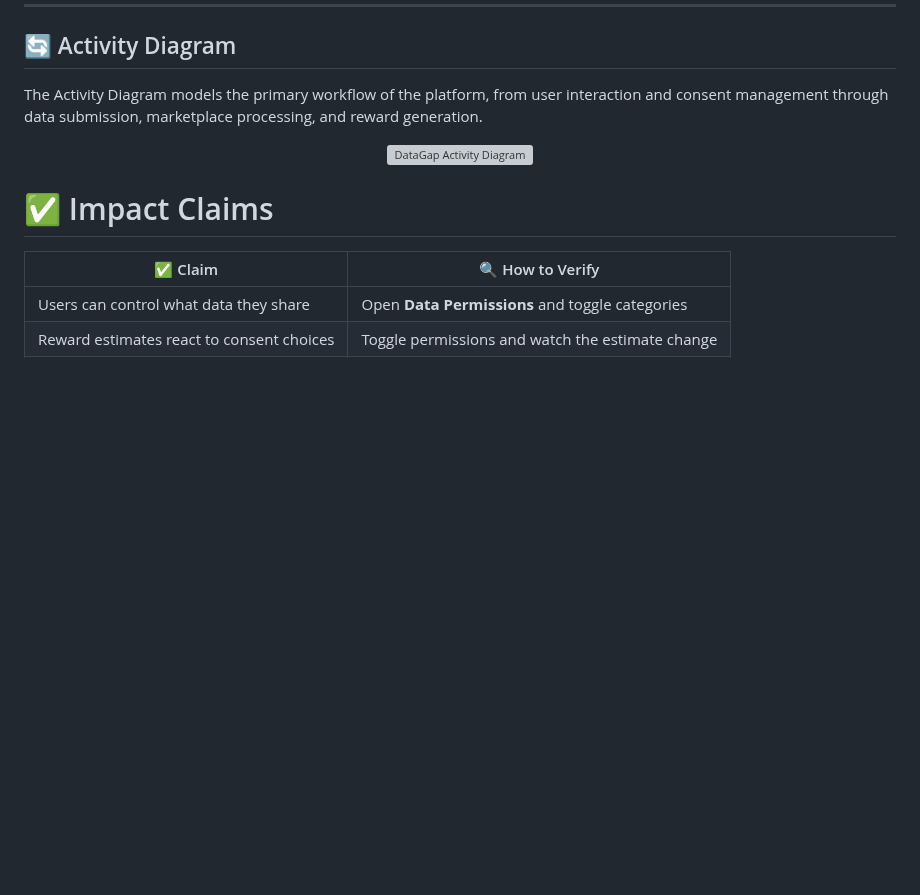
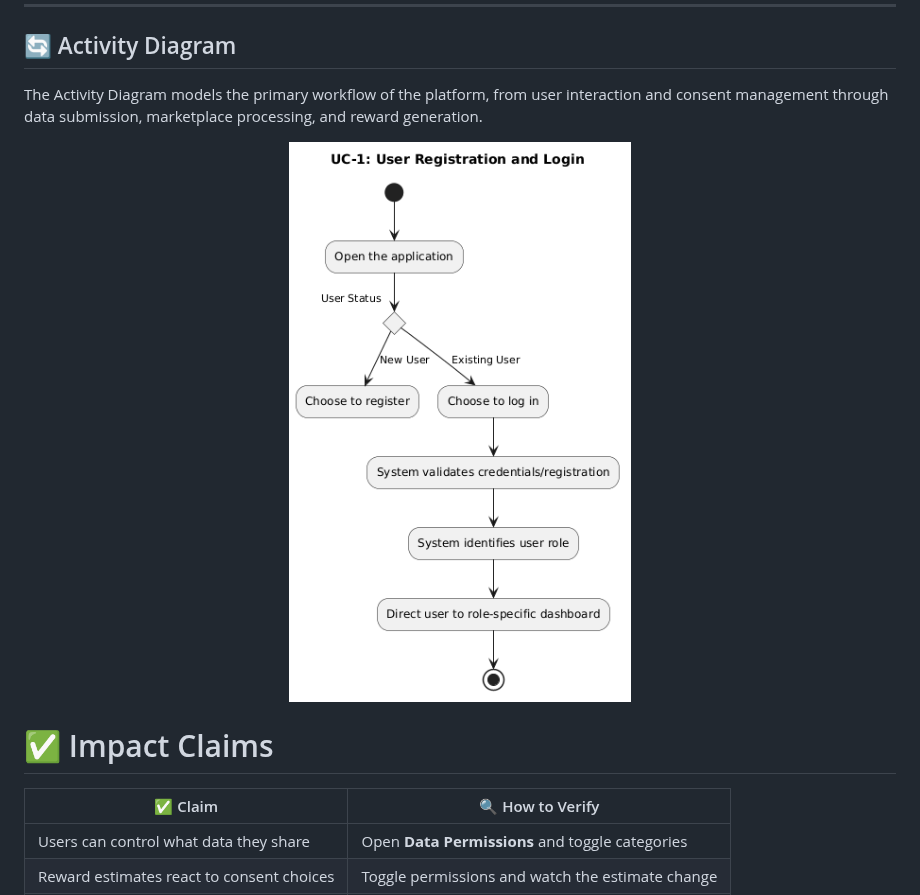
Before and after one commit to MV-Inspire/datagap, a Markdown page: README.md, the part around the change. Rendered like a GitHub page; blank space fills up the shorter version; grey boxes are pictures that could not be loaded.

```diff
--- a/README.md
+++ b/README.md
@@ -220,7 +220,7 @@ The following use case diagrams illustrate how the different stakeholders intera
 The Activity Diagram models the primary workflow of the platform, from user interaction and consent management through data submission, marketplace processing, and reward generation.
 
 <p align="center">
-  <img src="assets/activity-diagram.png" alt="DataGap Activity Diagram" width="100%">
+  <img src="assets/UC1-user_registration_login.png" alt="DataGap Activity Diagram" width="100%">
 </p>
 
 
```
